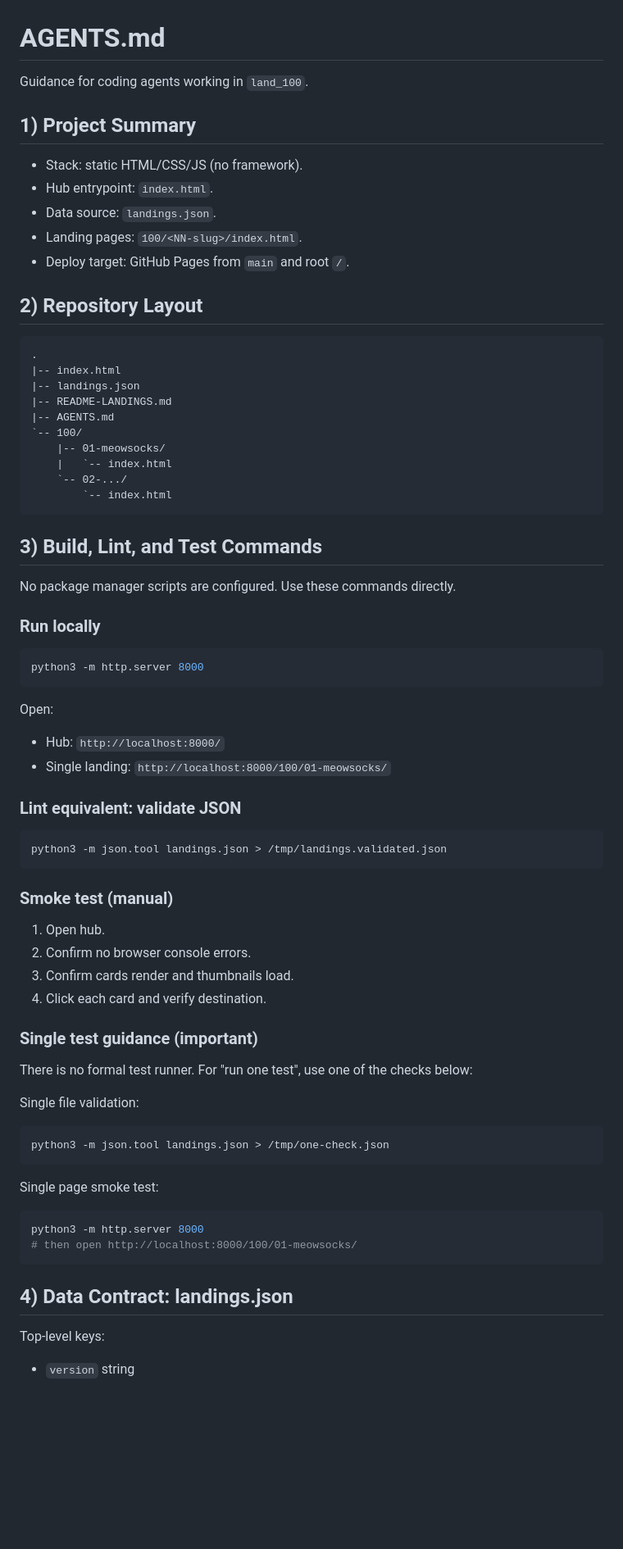
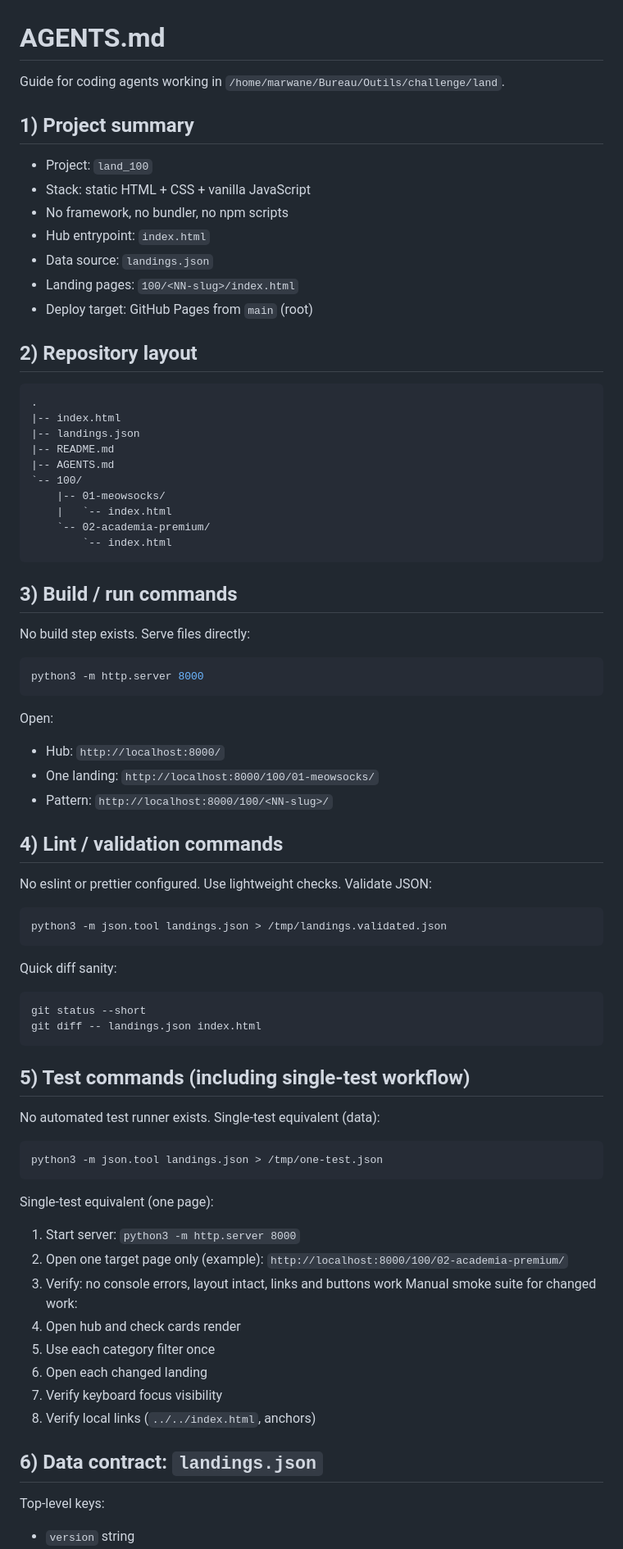
Before and after one commit to Marwichmisi/land_100, a Markdown page: AGENTS.md, the part around one of its changes. Shown at 82% size. Drawn GitHub-style; blank space fills up the shorter version.

````diff
--- a/AGENTS.md
+++ b/AGENTS.md
@@ -1,66 +1,63 @@
 # AGENTS.md
-Guidance for coding agents working in `land_100`.
-
-## 1) Project Summary
-- Stack: static HTML/CSS/JS (no framework).
-- Hub entrypoint: `index.html`.
-- Data source: `landings.json`.
-- Landing pages: `100/<NN-slug>/index.html`.
-- Deploy target: GitHub Pages from `main` and root `/`.
-
-## 2) Repository Layout
+Guide for coding agents working in `/home/marwane/Bureau/Outils/challenge/land`.
+## 1) Project summary
+- Project: `land_100`
+- Stack: static HTML + CSS + vanilla JavaScript
+- No framework, no bundler, no npm scripts
+- Hub entrypoint: `index.html`
+- Data source: `landings.json`
+- Landing pages: `100/<NN-slug>/index.html`
+- Deploy target: GitHub Pages from `main` (root)
+## 2) Repository layout
 ```text
 .
 |-- index.html
 |-- landings.json
-|-- README-LANDINGS.md
+|-- README.md
 |-- AGENTS.md
 `-- 100/
     |-- 01-meowsocks/
     |   `-- index.html
-    `-- 02-.../
+    `-- 02-academia-premium/
         `-- index.html
 ```
-
-## 3) Build, Lint, and Test Commands
-No package manager scripts are configured.
-Use these commands directly.
-
-### Run locally
+## 3) Build / run commands
+No build step exists. Serve files directly:
 ```bash
 python3 -m http.server 8000
 ```
 Open:
 - Hub: `http://localhost:8000/`
-- Single landing: `http://localhost:8000/100/01-meowsocks/`
-
-### Lint equivalent: validate JSON
+- One landing: `http://localhost:8000/100/01-meowsocks/`
+- Pattern: `http://localhost:8000/100/<NN-slug>/`
+## 4) Lint / validation commands
+No eslint or prettier configured. Use lightweight checks.
+Validate JSON:
 ```bash
 python3 -m json.tool landings.json > /tmp/landings.validated.json
 ```
-
-### Smoke test (manual)
-1. Open hub.
-2. Confirm no browser console errors.
-3. Confirm cards render and thumbnails load.
-4. Click each card and verify destination.
-
-### Single test guidance (important)
-There is no formal test runner.
-For "run one test", use one of the checks below:
-
-Single file validation:
+Quick diff sanity:
 ```bash
-python3 -m json.tool landings.json > /tmp/one-check.json
+git status --short
+git diff -- landings.json index.html
 ```
-
-Single page smoke test:
+## 5) Test commands (including single-test workflow)
+No automated test runner exists.
+Single-test equivalent (data):
 ```bash
-python3 -m http.server 8000
-# then open http://localhost:8000/100/01-meowsocks/
+python3 -m json.tool landings.json > /tmp/one-test.json
 ```
-
-## 4) Data Contract: landings.json
+Single-test equivalent (one page):
+1. Start server: `python3 -m http.server 8000`
+2. Open one target page only (example): `http://localhost:8000/100/02-academia-premium/`
+3. Verify: no console errors, layout intact, links and buttons work
+Manual smoke suite for changed work:
+1. Open hub and check cards render
+2. Use each category filter once
+3. Open each changed landing
+4. Verify keyboard focus visibility
+5. Verify local links (`../../index.html`, anchors)
+## 6) Data contract: `landings.json`
 Top-level keys:
 - `version` string
 - `updated` date string (`YYYY-MM-DD`)
````
Also changed, not shown: other parts of AGENTS.md (+76 -75 lines).
